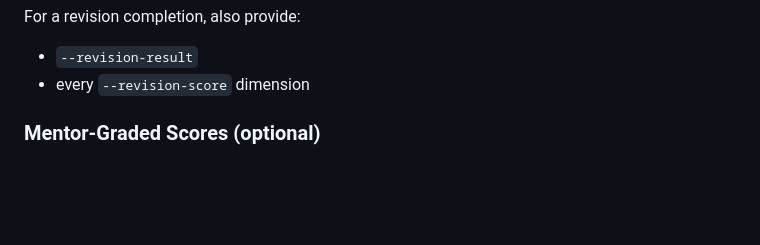
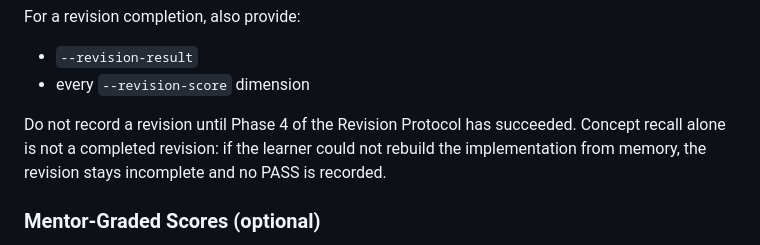
Before and after one commit to virendrajhala/dsa_os, a Markdown page: AFTER_PROBLEM_COMPLETION.md, the part around the change. GitHub-like rendering; blank space fills up the shorter version.

```diff
--- a/AFTER_PROBLEM_COMPLETION.md
+++ b/AFTER_PROBLEM_COMPLETION.md
@@ -39,6 +39,11 @@ For a revision completion, also provide:
 
 - `--revision-result`
 - every `--revision-score` dimension
+
+Do not record a revision until Phase 4 of the Revision Protocol has succeeded.
+Concept recall alone is not a completed revision: if the learner could not
+rebuild the implementation from memory, the revision stays incomplete and no
+PASS is recorded.
 
 ### Mentor-Graded Scores (optional)
 
```
Also changed, not shown: mentor/mentor_protocol.md (+106 -14 lines).
